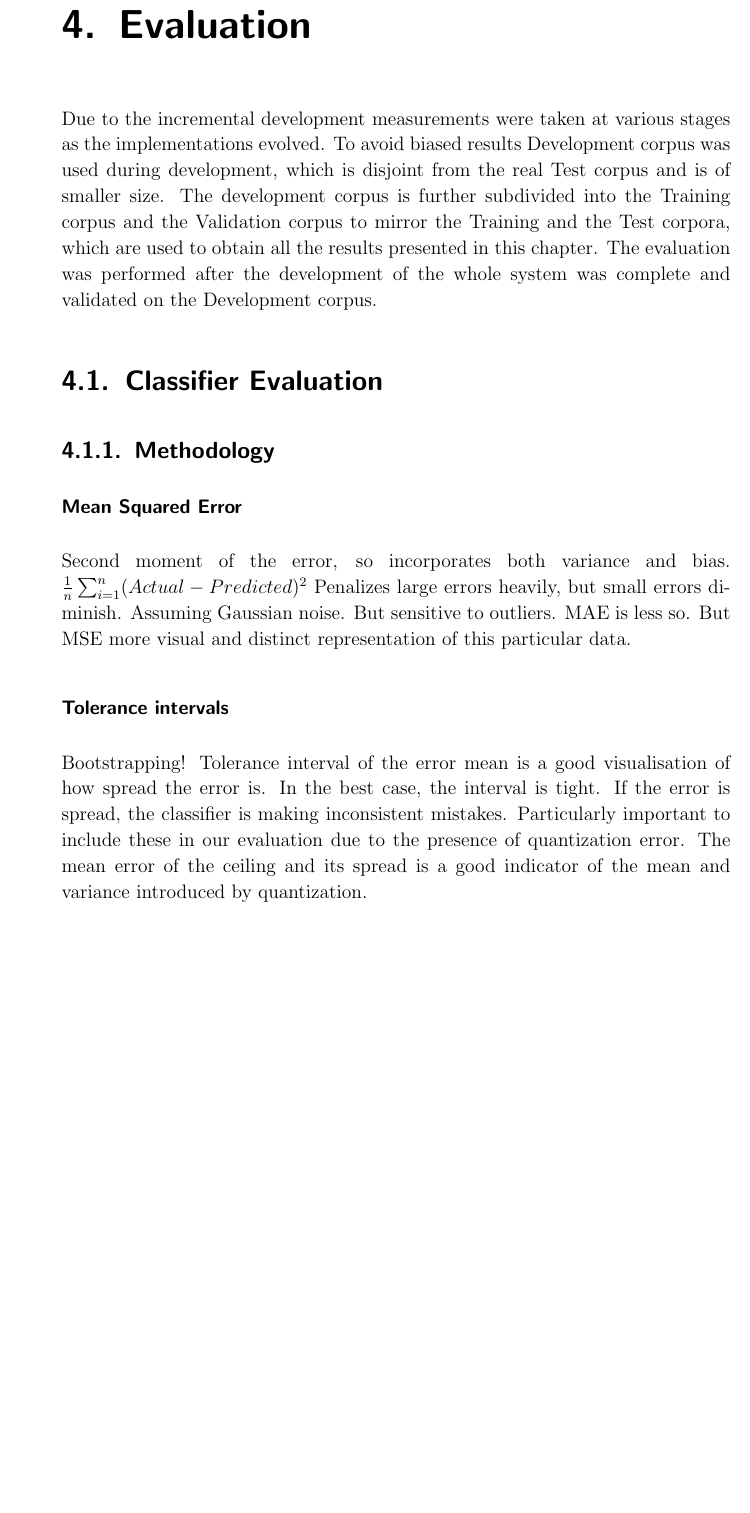
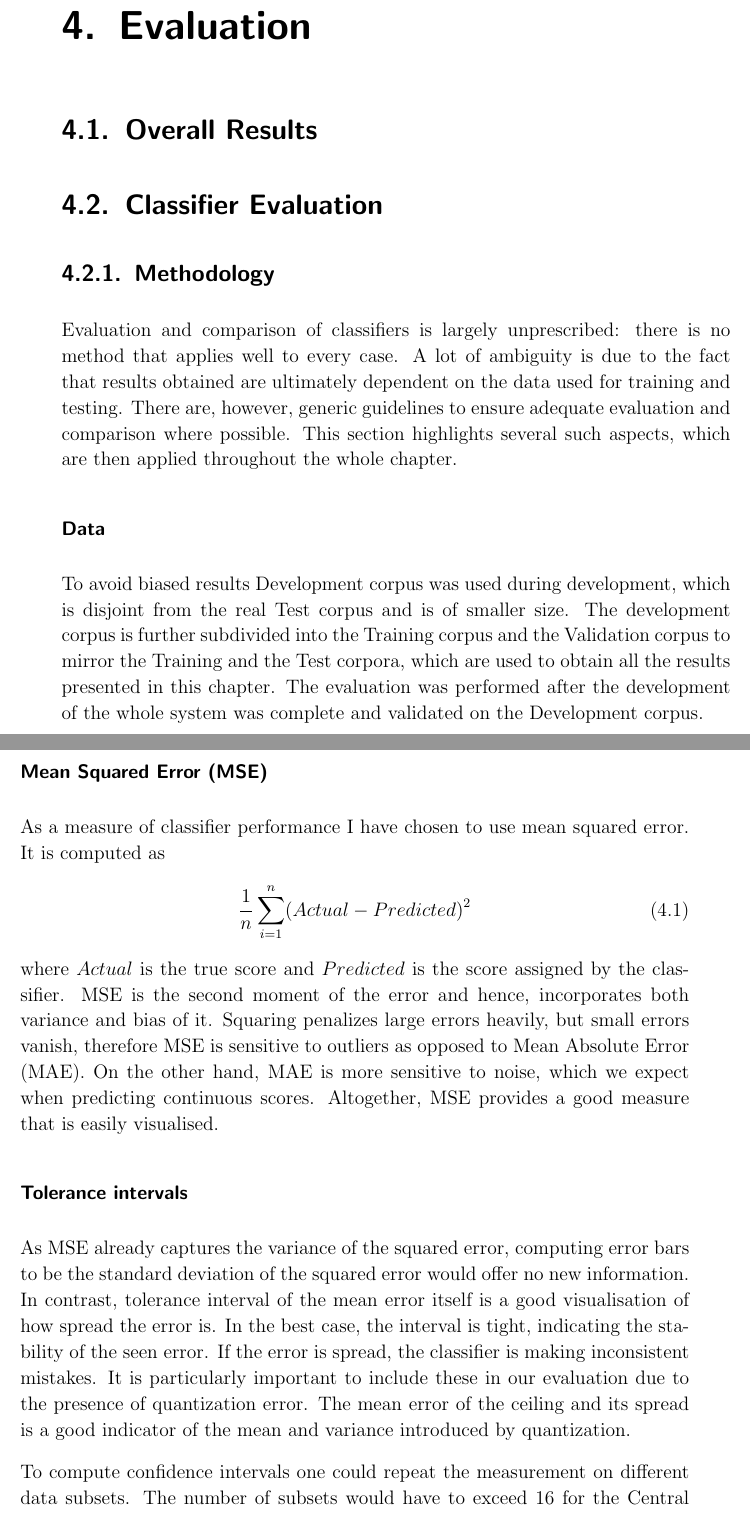
Before and after one commit to kp368/Dissertation-Project, a LaTeX thesis (Proposal/demodiss/disser.tex): part of page 39 of 53 before the commit and two parts of pages 41 and 42 of 57 after it, the two joined at a grey line, cut so that both start at the same text, the shorter picture padded with empty space. Compiled offline with pdfLaTeX.

Commit message:
Some eval

```diff
--- a/Proposal/demodiss/disser.tex
+++ b/Proposal/demodiss/disser.tex
@@ -1255,30 +1254,50 @@ loads the vectors lazily.
 \cleardoublepage
 
 \chapter{Evaluation}
-Due to the incremental development measurements were taken at various stages as
-the implementations evolved. To avoid biased results Development corpus was
+
+\section{Overall Results}
+\section{Classifier Evaluation}
+
+\subsection{Methodology}
+Evaluation and comparison of classifiers is largely unprescribed: there is no method
+that applies well to every case. A lot of ambiguity is due to the fact that results obtained are
+ultimately dependent on the data used for training and testing. There are, however,
+generic guidelines to ensure adequate evaluation and comparison where possible.
+This section highlights several such aspects, which are then applied throughout the whole
+chapter.
+\subsubsection{Data}
+To avoid biased results Development corpus was
 used during development, which is disjoint from the real Test corpus and is of
 smaller size. The development corpus is further subdivided into the Training
 corpus and the Validation corpus to mirror the Training and the Test corpora,
 which are used to obtain all the results presented in this chapter.
 The evaluation was performed after the development of the whole system was
 complete and validated on the Development corpus.
-
-\section{Classifier Evaluation}
-\subsection{Methodology}
-\subsubsection*{Mean Squared Error}
-Second moment of the error, so incorporates both variance and bias.
-\(\frac{1}{n}\sum_{i=1}^n(Actual-Predicted)^2\) Penalizes large errors heavily, but small
-errors diminish.
-Assuming Gaussian noise. But sensitive to outliers. MAE is less so. But MSE more visual
-and distinct representation of this particular data.
+\subsubsection*{Mean Squared Error (MSE)}
+As a measure of classifier performance I have chosen to use mean squared error.
+It is computed as
+\begin{gather}
+	\frac{1}{n}\sum_{i=1}^n(Actual-Predicted)^2
+\end{gather}
+where \(Actual\) is the true score and \(Predicted\) is the score assigned by the
+classifier. MSE is the second moment of the error and hence, incorporates both variance
+and bias of it. Squaring penalizes large errors heavily, but small errors vanish,
+therefore MSE is sensitive to outliers as opposed to Mean Absolute Error (MAE). On the other
+hand, MAE is more sensitive to noise, which we expect when predicting continuous scores.
+Altogether, MSE provides a good measure that is easily visualised.
 \subsubsection*{Tolerance intervals}
-Bootstrapping!
-Tolerance interval of the error mean is a good visualisation of how spread the error is.
-In the best case, the interval is tight. If the error is spread, the classifier is making
-inconsistent mistakes. Particularly important to include these in our evaluation due to
-the presence of quantization error. The mean error of the ceiling and its spread is a good
-indicator of the mean and variance introduced by quantization.
+As MSE already captures the variance of the squared error, computing error bars to be the
+standard deviation of the squared error would offer no new information. In contrast,
+tolerance interval of the mean error itself is a good visualisation of how spread the
+error is.  In the best case, the interval is tight, indicating the stability of the seen
+error. If the error is spread, the classifier is making inconsistent mistakes.
+It is particularly important to include these in our evaluation due to the presence of
+quantization error. The mean error of the ceiling and its spread is a good indicator of
+the mean and variance introduced by quantization.
+
+To compute confidence intervals one could repeat the measurement on different data
+subsets. The number of subsets would have to exceed 16 for the Central Limit Theorem to
+apply. In practice, the data is scarce and so
 \subsubsection*{Classification and Quantization Error}
 To compare classification and regression effectively, the error incurred in quantizing
 scores is tracked. In a two-class scenario there is one threshold score value that
```
Also changed, not shown: Proposal/demodiss/disser.pdf, Proposal/demodiss/disser.tex (11 more changed lines).
